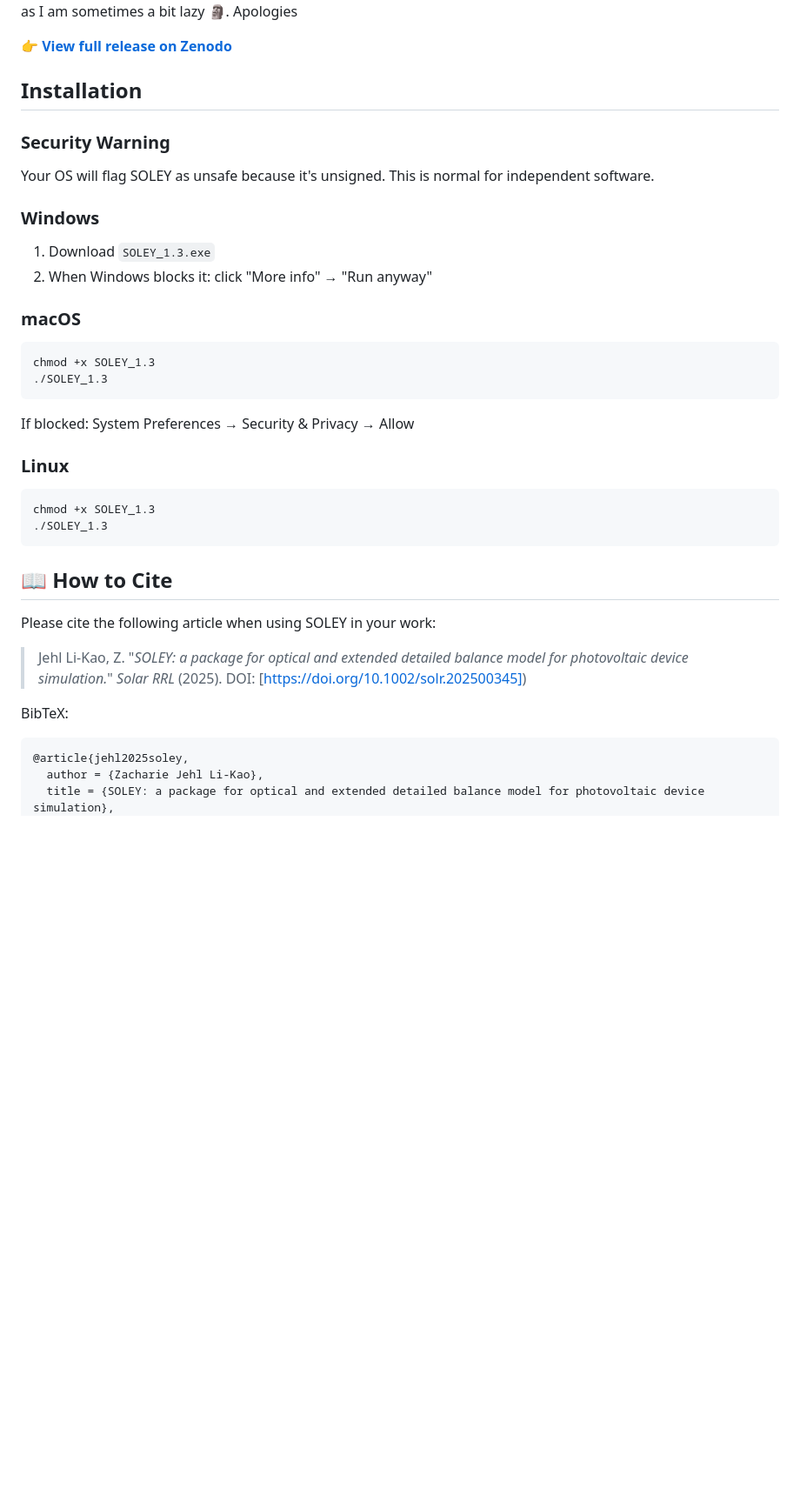
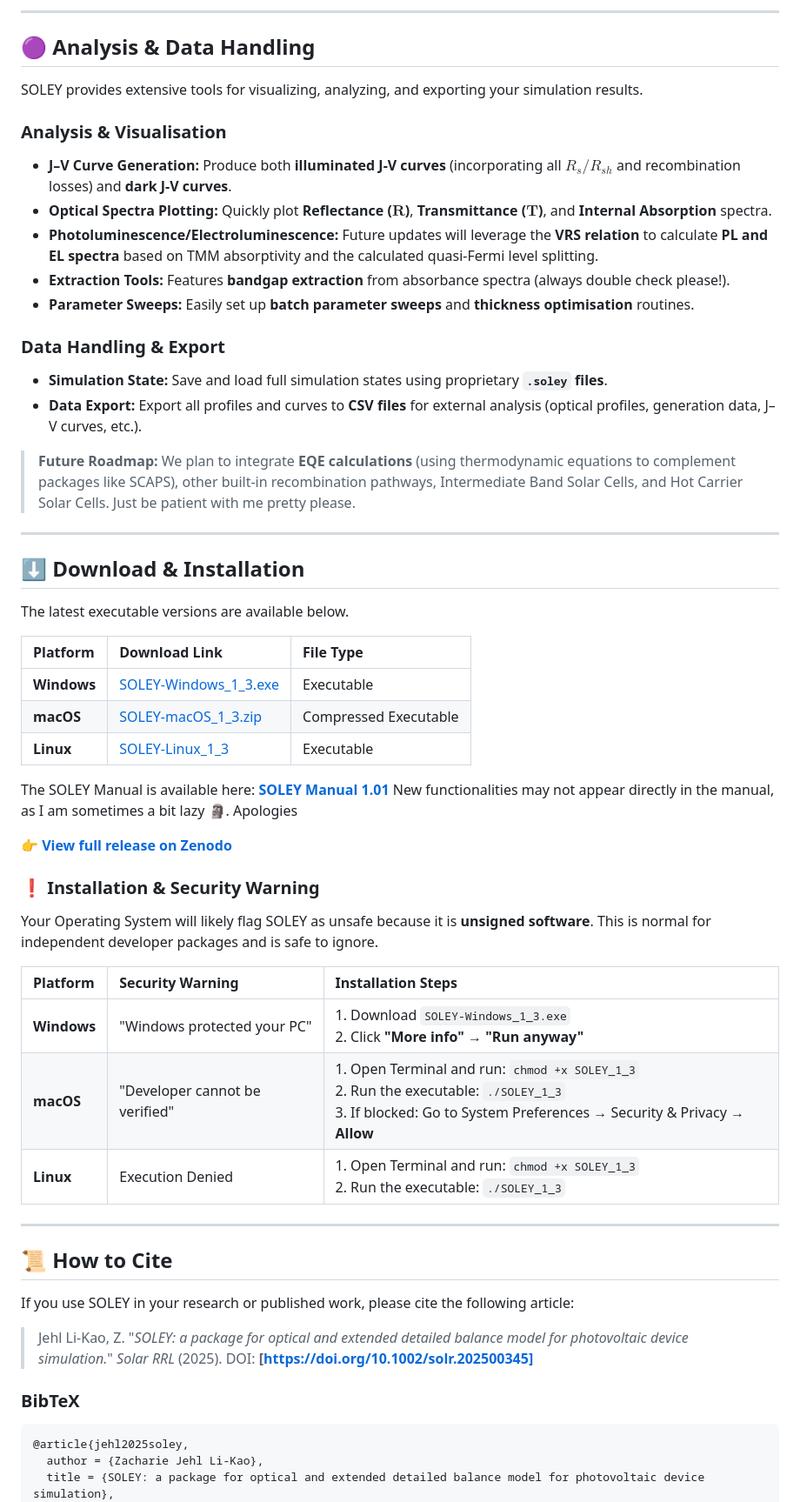
Before and after one commit to zacharie-li-kao/SOLEY-PV, a Markdown page: index.md, the part around the change printed below. Shown: that part at 87% size. Drawn GitHub-style; blank space fills up the shorter version.

````diff
--- a/index.md
+++ b/index.md
@@ -50,38 +49,59 @@ The SOLEY Manual is available here: [SOLEY Manual 1.01](https://github.com/zacha
+---
+
+## 🟣 Analysis & Data Handling
+
+SOLEY provides extensive tools for visualizing, analyzing, and exporting your simulation results.
+
+### **Analysis & Visualisation**
+* **J–V Curve Generation:** Produce both **illuminated J-V curves** (incorporating all $R_{s}/R_{sh}$ and recombination losses) and **dark J-V curves**.
+* **Optical Spectra Plotting:** Quickly plot **Reflectance ($\mathbf{R}$)**, **Transmittance ($\mathbf{T}$)**, and **Internal Absorption** spectra.
+* **Photoluminescence/Electroluminescence:** Future updates will leverage the **VRS relation** to calculate **PL and EL spectra** based on TMM absorptivity and the calculated quasi-Fermi level splitting.
+* **Extraction Tools:** Features **bandgap extraction** from absorbance spectra (always double check please!).
+* **Parameter Sweeps:** Easily set up **batch parameter sweeps** and **thickness optimisation** routines.
+
+### **Data Handling & Export**
+* **Simulation State:** Save and load full simulation states using proprietary **`.soley` files**.
+* **Data Export:** Export all profiles and curves to **CSV files** for external analysis (optical profiles, generation data, J–V curves, etc.).
+
+> **Future Roadmap:** We plan to integrate **EQE calculations** (using thermodynamic equations to complement packages like SCAPS), other built-in recombination pathways, Intermediate Band Solar Cells, and Hot Carrier Solar Cells. Just be patient with me pretty please.
+
+---
+
+## ⬇️ Download & Installation
+
+The latest executable versions are available below.
+
+| Platform | Download Link | File Type |
+| :--- | :--- | :--- |
+| **Windows** | [SOLEY-Windows\_1\_3.exe](https://zenodo.org/records/17144667/files/SOLEY-Windows_1_3.exe?download=1) | Executable |
+| **macOS** | [SOLEY-macOS\_1\_3.zip](https://zenodo.org/records/17144667/files/SOLEY-macOS_1_3.zip?download=1) | Compressed Executable |
+| **Linux** | [SOLEY-Linux\_1\_3](https://zenodo.org/records/17144667/files/SOLEY-Linux_1_3?download=1) | Executable |
+
+The SOLEY Manual is available here: **[SOLEY Manual 1.01](https://github.com/zacharie-li-kao/SOLEY-PV/blob/main/SOLEY_Manual_1.3.pdf)**
 New functionalities may not appear directly in the manual, as I am sometimes a bit lazy 🗿. Apologies
-
-
 
 👉 **[View full release on Zenodo](https://zenodo.org/records/16151991)**
 
-## Installation
+### ❗ Installation & Security Warning
 
-### Security Warning
-Your OS will flag SOLEY as unsafe because it's unsigned. This is normal for independent software.
+Your Operating System will likely flag SOLEY as unsafe because it is **unsigned software**. This is normal for independent developer packages and is safe to ignore.
 
-### Windows
-1. Download `SOLEY_1.3.exe`
-2. When Windows blocks it: click "More info" → "Run anyway"
+| Platform | Security Warning | Installation Steps |
+| :--- | :--- | :--- |
+| **Windows** | "Windows protected your PC" | 1. Download `SOLEY-Windows_1_3.exe`<br>2. Click **"More info"** → **"Run anyway"** |
+| **macOS** | "Developer cannot be verified" | 1. Open Terminal and run: `chmod +x SOLEY_1_3`<br>2. Run the executable: `./SOLEY_1_3`<br>3. If blocked: Go to System Preferences → Security & Privacy → **Allow** |
+| **Linux** | Execution Denied | 1. Open Terminal and run: `chmod +x SOLEY_1_3`<br>2. Run the executable: `./SOLEY_1_3` |
 
-### macOS
-```bash
-chmod +x SOLEY_1.3
-./SOLEY_1.3
-```
-If blocked: System Preferences → Security & Privacy → Allow
+---
 
-### Linux
-```bash
-chmod +x SOLEY_1.3
-./SOLEY_1.3
-```
+## 📜 How to Cite
 
-## 📖 How to Cite
+If you use SOLEY in your research or published work, please cite the following article:
 
-Please cite the following article when using SOLEY in your work:
+> Jehl Li-Kao, Z. "*SOLEY: a package for optical and extended detailed balance model for photovoltaic device simulation.*" *Solar RRL* (2025). DOI: **[https://doi.org/10.1002/solr.202500345]**
 
-> Jehl Li-Kao, Z. "*SOLEY: a package for optical and extended detailed balance model for photovoltaic device simulation.*" *Solar RRL* (2025). DOI: [https://doi.org/10.1002/solr.202500345])
+### **BibTeX**
 
-BibTeX:
 ```bibtex
 @article{jehl2025soley,
   author = {Zacharie Jehl Li-Kao},
````
Also changed, not shown: other parts of index.md (+35 -36 lines).
